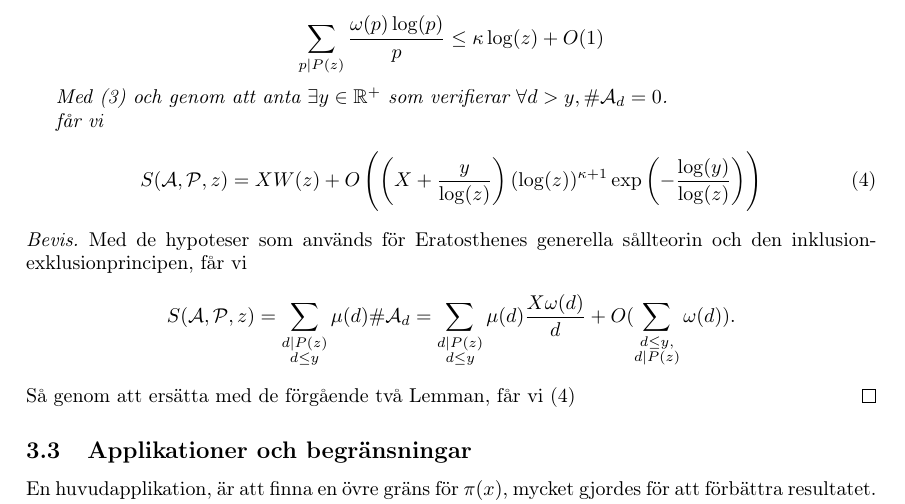
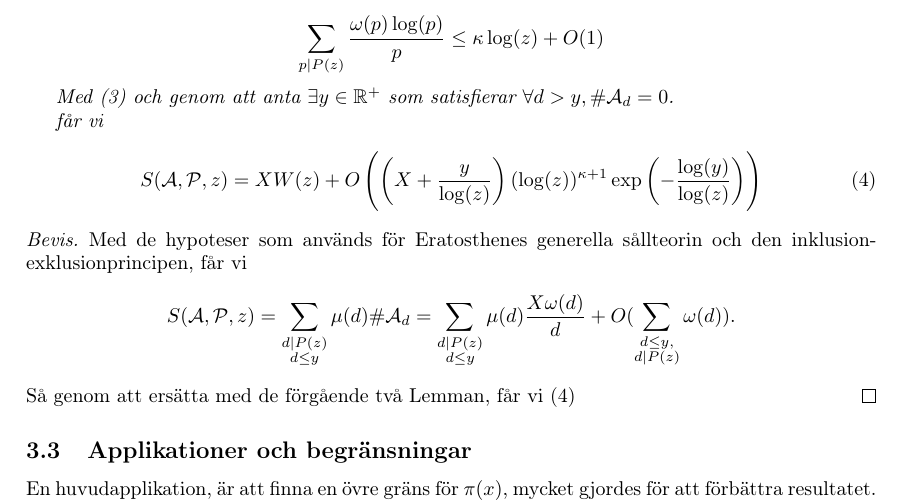
Before and after one commit to ElComadore/Matematiska-S-ll, a LaTeX paper (main.tex, which reads kawthar/Eratosthenes.tex): part of page 13 of 20, cut so that both start at the same text. Compiled offline with pdfLaTeX.

Commit message:
Changed in Kawthar's section: formatting, replaced "verifierar" with "satisfierar" and removed definitions of P(z).

```diff
--- a/kawthar/Eratosthenes.tex
+++ b/kawthar/Eratosthenes.tex
@@ -90,7 +90,7 @@ Låt oss anta $ \exists \kappa\geq 0 $ och $ \vert R_{d}\vert = O(\omega(d))$ p
 \[\sum_{p\divides P(z)}\frac{\omega(p)\log(p)}{p}\leq \kappa \log(z)+O(1)\]
 
 
-Med (3) och genom att anta $ \exists y\in \mathbb{R}^{+} $ som verifierar $ \forall d>y, \card{\A_d}=0 $.
+Med (3) och genom att anta $ \exists y\in \mathbb{R}^{+} $ som satisfierar $ \forall d>y, \card{\A_d}=0 $.
 
 får vi
 \begin{equation}
```
Also changed, not shown: kawthar/Eratosthenes.tex (2 more changed lines).
